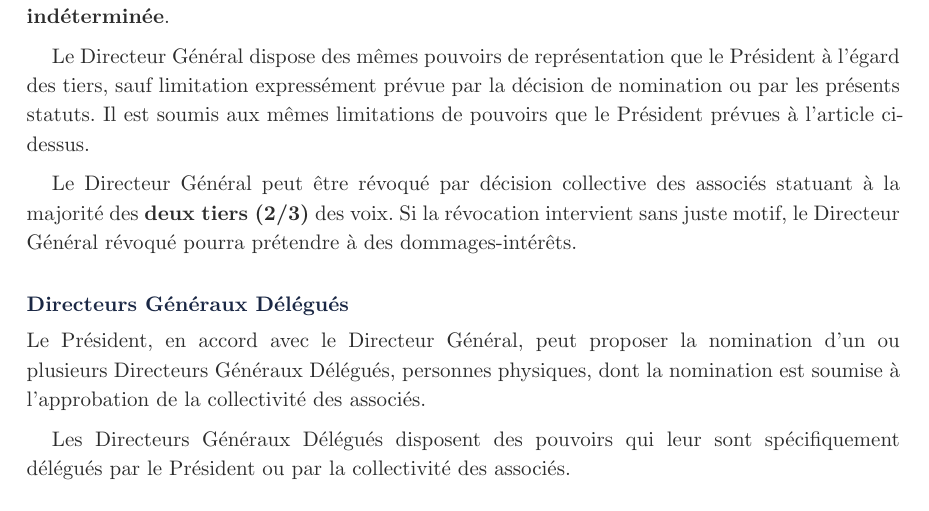
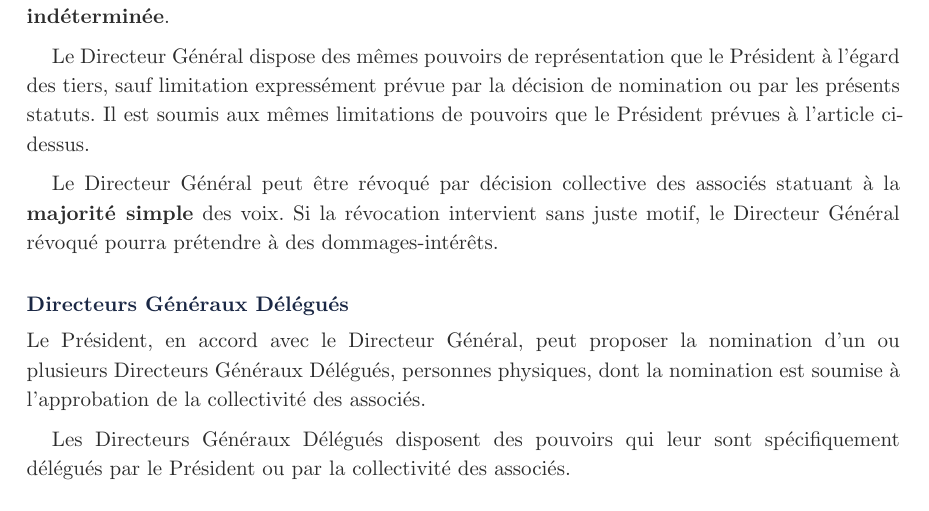
Before and after one commit to eliemada/belcova, a Typst document (docs/legal/statuts-sas-belcova.typ): part of page 15 of 25, cut so that both start at the same text. Compiled offline with Typst 0.15.

Commit message:
fix(legal): DG revocation at simple majority instead of 2/3
The Président (55%) must be able to revoke the DG — this is standard
SAS governance. The DG retains protection via damages if revoked
without cause, plus protective provisions in the pacte d'associés.

```diff
--- a/docs/legal/statuts-sas-belcova.typ
+++ b/docs/legal/statuts-sas-belcova.typ
@@ -516,7 +516,7 @@ Le premier Directeur Général de la Société est *#cofounder-last #cofounder-f
 
 Le Directeur Général dispose des mêmes pouvoirs de représentation que le Président à l'égard des tiers, sauf limitation expressément prévue par la décision de nomination ou par les présents statuts. Il est soumis aux mêmes limitations de pouvoirs que le Président prévues à l'article ci-dessus.
 
-Le Directeur Général peut être révoqué par décision collective des associés statuant à la majorité des *deux tiers (2/3)* des voix. Si la révocation intervient sans juste motif, le Directeur Général révoqué pourra prétendre à des dommages-intérêts.
+Le Directeur Général peut être révoqué par décision collective des associés statuant à la *majorité simple* des voix. Si la révocation intervient sans juste motif, le Directeur Général révoqué pourra prétendre à des dommages-intérêts.
 
 === Directeurs Généraux Délégués
 
```
